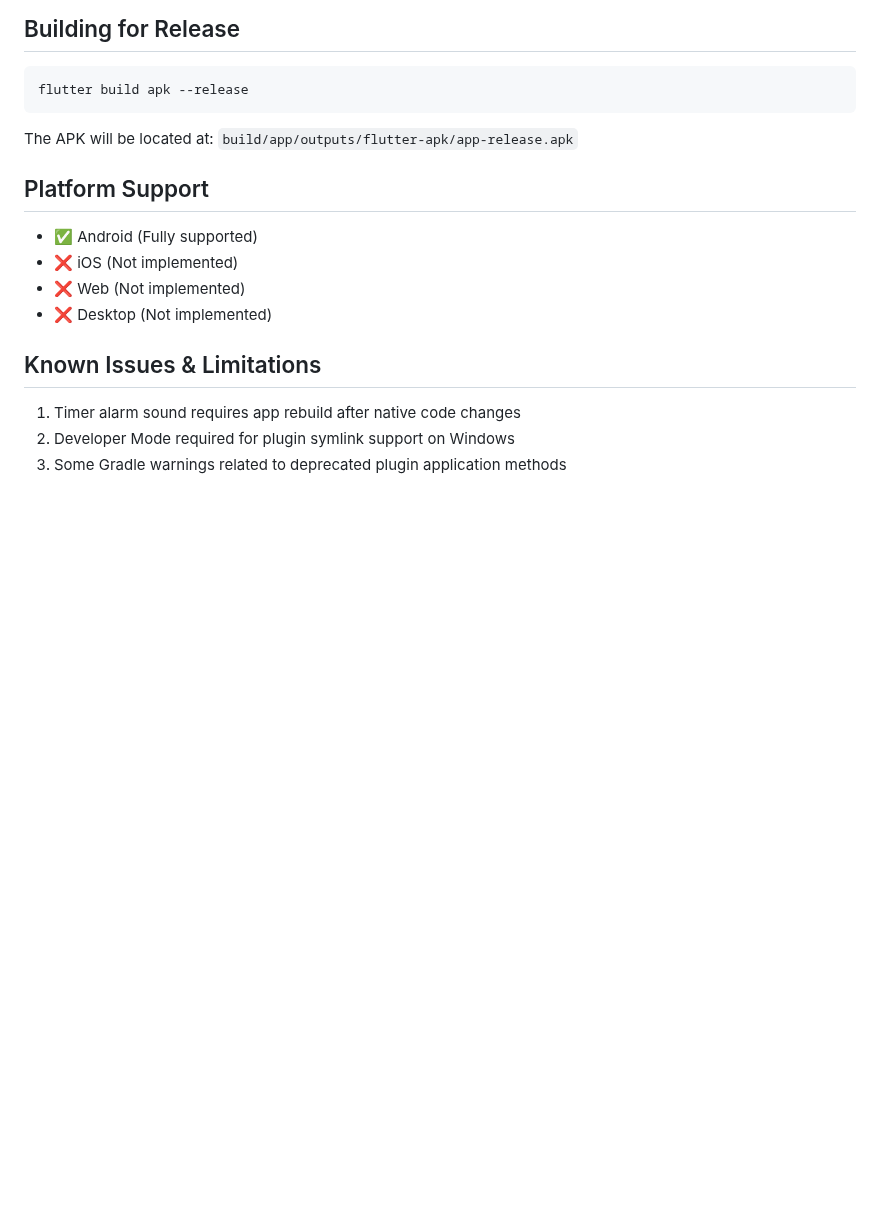
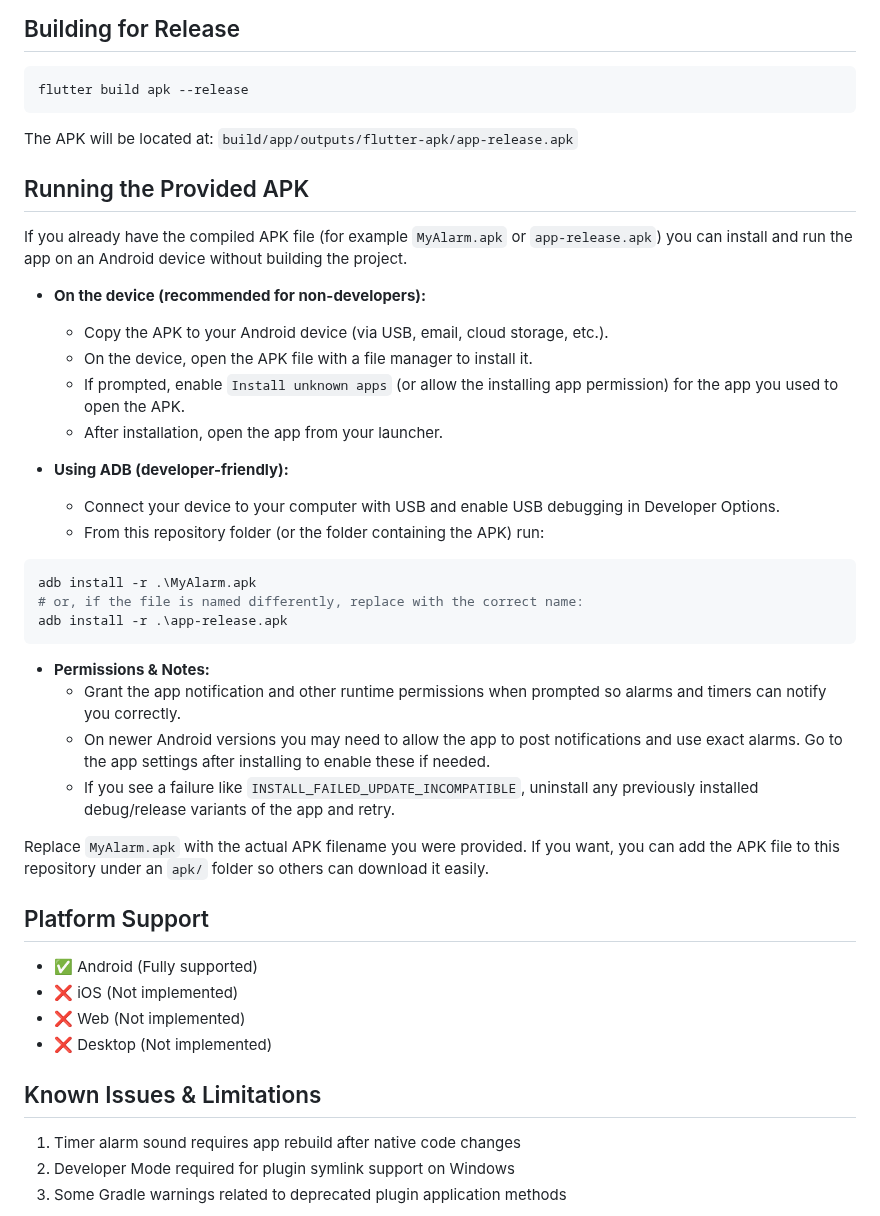
Before and after one commit to Anshul-18/Myalarm, a Markdown page: README.md, the part around the change. Rendered like a GitHub page; blank space fills up the shorter version.

````diff
--- a/README.md
+++ b/README.md
@@ -176,6 +176,32 @@ flutter build apk --release
 
 The APK will be located at: `build/app/outputs/flutter-apk/app-release.apk`
 
+## Running the Provided APK
+
+If you already have the compiled APK file (for example `MyAlarm.apk` or `app-release.apk`) you can install and run the app on an Android device without building the project.
+
+- **On the device (recommended for non-developers):**
+  - Copy the APK to your Android device (via USB, email, cloud storage, etc.).
+  - On the device, open the APK file with a file manager to install it.
+  - If prompted, enable `Install unknown apps` (or allow the installing app permission) for the app you used to open the APK.
+  - After installation, open the app from your launcher.
+
+- **Using ADB (developer-friendly):**
+  - Connect your device to your computer with USB and enable USB debugging in Developer Options.
+  - From this repository folder (or the folder containing the APK) run:
+
+```powershell
+adb install -r .\MyAlarm.apk
+# or, if the file is named differently, replace with the correct name:
+adb install -r .\app-release.apk
+```
+
+- **Permissions & Notes:**
+  - Grant the app notification and other runtime permissions when prompted so alarms and timers can notify you correctly.
+  - On newer Android versions you may need to allow the app to post notifications and use exact alarms. Go to the app settings after installing to enable these if needed.
+  - If you see a failure like `INSTALL_FAILED_UPDATE_INCOMPATIBLE`, uninstall any previously installed debug/release variants of the app and retry.
+
+Replace `MyAlarm.apk` with the actual APK filename you were provided. If you want, you can add the APK file to this repository under an `apk/` folder so others can download it easily.
 ## Platform Support
 
 - ✅ Android (Fully supported)
````
